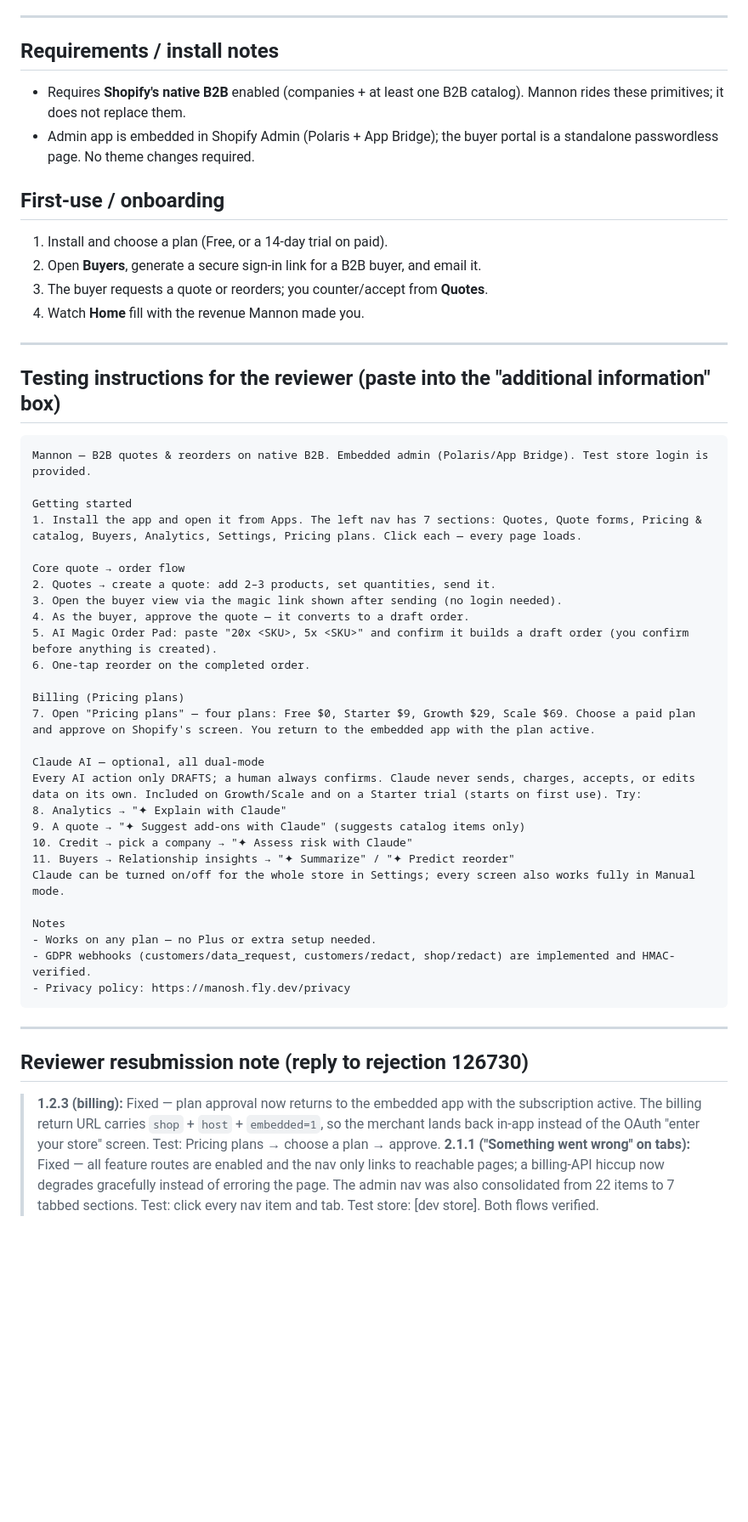
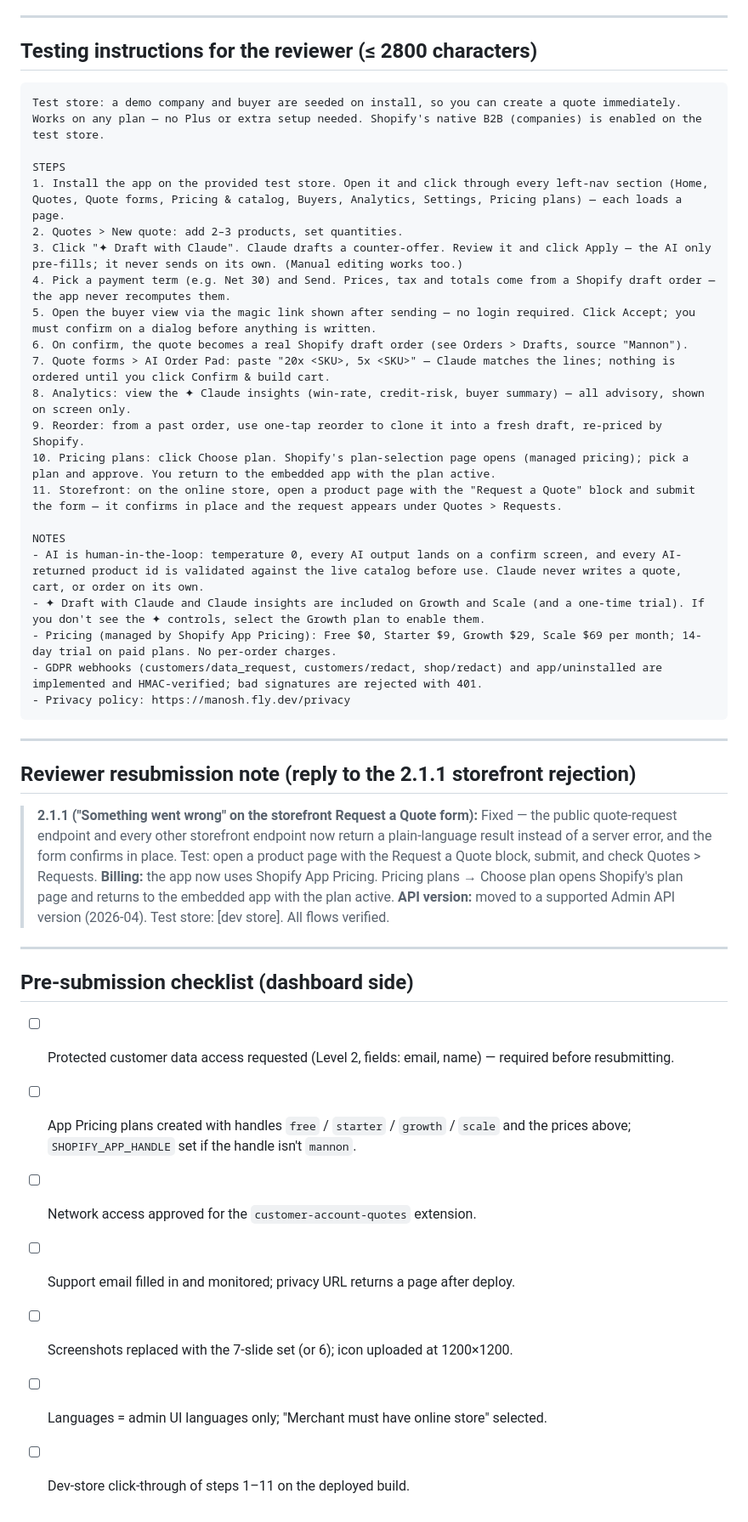
Before and after one commit to abdelrahmaneltayep/manosh, a Markdown page: SUBMISSION-KIT.md, the part around one of its changes. Shown at 85% size. GitHub-like rendering; blank space fills up the shorter version.

````diff
--- a/SUBMISSION-KIT.md
+++ b/SUBMISSION-KIT.md
@@ -177,62 +180,56 @@ contrast, legible at 48px — produced as a 1200×1200 PNG.
 
 ---
 
-## Requirements / install notes
-- Requires **Shopify's native B2B** enabled (companies + at least one B2B catalog).
-  Mannon rides these primitives; it does not replace them.
-- Admin app is embedded in Shopify Admin (Polaris + App Bridge); the buyer portal is a
-  standalone passwordless page. No theme changes required.
-
-## First-use / onboarding
-1. Install and choose a plan (Free, or a 14-day trial on paid).
-2. Open **Buyers**, generate a secure sign-in link for a B2B buyer, and email it.
-3. The buyer requests a quote or reorders; you counter/accept from **Quotes**.
-4. Watch **Home** fill with the revenue Mannon made you.
-
----
-
-## Testing instructions for the reviewer  (paste into the "additional information" box)
+## Testing instructions for the reviewer  (≤ 2800 characters)
 
 ```
-Mannon — B2B quotes & reorders on native B2B. Embedded admin (Polaris/App Bridge). Test store login is provided.
+Test store: a demo company and buyer are seeded on install, so you can create a quote immediately. Works on any plan — no Plus or extra setup needed. Shopify's native B2B (companies) is enabled on the test store.
 
-Getting started
-1. Install the app and open it from Apps. The left nav has 7 sections: Quotes, Quote forms, Pricing & catalog, Buyers, Analytics, Settings, Pricing plans. Click each — every page loads.
+STEPS
+1. Install the app on the provided test store. Open it and click through every left-nav section (Home, Quotes, Quote forms, Pricing & catalog, Buyers, Analytics, Settings, Pricing plans) — each loads a page.
+2. Quotes > New quote: add 2–3 products, set quantities.
+3. Click "✦ Draft with Claude". Claude drafts a counter-offer. Review it and click Apply — the AI only pre-fills; it never sends on its own. (Manual editing works too.)
+4. Pick a payment term (e.g. Net 30) and Send. Prices, tax and totals come from a Shopify draft order — the app never recomputes them.
+5. Open the buyer view via the magic link shown after sending — no login required. Click Accept; you must confirm on a dialog before anything is written.
+6. On confirm, the quote becomes a real Shopify draft order (see Orders > Drafts, source "Mannon").
+7. Quote forms > AI Order Pad: paste "20x <SKU>, 5x <SKU>" — Claude matches the lines; nothing is ordered until you click Confirm & build cart.
+8. Analytics: view the ✦ Claude insights (win-rate, credit-risk, buyer summary) — all advisory, shown on screen only.
+9. Reorder: from a past order, use one-tap reorder to clone it into a fresh draft, re-priced by Shopify.
+10. Pricing plans: click Choose plan. Shopify's plan-selection page opens (managed pricing); pick a plan and approve. You return to the embedded app with the plan active.
+11. Storefront: on the online store, open a product page with the "Request a Quote" block and submit the form — it confirms in place and the request appears under Quotes > Requests.
 
-Core quote → order flow
-2. Quotes → create a quote: add 2–3 products, set quantities, send it.
-3. Open the buyer view via the magic link shown after sending (no login needed).
-4. As the buyer, approve the quote — it converts to a draft order.
-5. AI Magic Order Pad: paste "20x <SKU>, 5x <SKU>" and confirm it builds a draft order (you confirm before anything is created).
-6. One-tap reorder on the completed order.
-
-Billing (Pricing plans)
-7. Open "Pricing plans" — four plans: Free $0, Starter $9, Growth $29, Scale $69. Choose a paid plan and approve on Shopify's screen. You return to the embedded app with the plan active.
-
-Claude AI — optional, all dual-mode
-Every AI action only DRAFTS; a human always confirms. Claude never sends, charges, accepts, or edits data on its own. Included on Growth/Scale and on a Starter trial (starts on first use). Try:
-8. Analytics → "✦ Explain with Claude"
-9. A quote → "✦ Suggest add-ons with Claude" (suggests catalog items only)
-10. Credit → pick a company → "✦ Assess risk with Claude"
-11. Buyers → Relationship insights → "✦ Summarize" / "✦ Predict reorder"
-Claude can be turned on/off for the whole store in Settings; every screen also works fully in Manual mode.
-
-Notes
-- Works on any plan — no Plus or extra setup needed.
-- GDPR webhooks (customers/data_request, customers/redact, shop/redact) are implemented and HMAC-verified.
+NOTES
+- AI is human-in-the-loop: temperature 0, every AI output lands on a confirm screen, and every AI-returned product id is validated against the live catalog before use. Claude never writes a quote, cart, or order on its own.
+- ✦ Draft with Claude and Claude insights are included on Growth and Scale (and a one-time trial). If you don't see the ✦ controls, select the Growth plan to enable them.
+- Pricing (managed by Shopify App Pricing): Free $0, Starter $9, Growth $29, Scale $69 per month; 14-day trial on paid plans. No per-order charges.
+- GDPR webhooks (customers/data_request, customers/redact, shop/redact) and app/uninstalled are implemented and HMAC-verified; bad signatures are rejected with 401.
 - Privacy policy: https://manosh.fly.dev/privacy
 ```
 
 ---
 
-## Reviewer resubmission note  (reply to rejection 126730)
+## Reviewer resubmission note  (reply to the 2.1.1 storefront rejection)
 
-> **1.2.3 (billing):** Fixed — plan approval now returns to the embedded app with the
-> subscription active. The billing return URL carries `shop` + `host` + `embedded=1`, so
-> the merchant lands back in-app instead of the OAuth "enter your store" screen. Test:
-> Pricing plans → choose a plan → approve.
-> **2.1.1 ("Something went wrong" on tabs):** Fixed — all feature routes are enabled and
-> the nav only links to reachable pages; a billing-API hiccup now degrades gracefully
-> instead of erroring the page. The admin nav was also consolidated from 22 items to 7
-> tabbed sections. Test: click every nav item and tab.
-> Test store: [dev store]. Both flows verified.
+> **2.1.1 ("Something went wrong" on the storefront Request a Quote form):** Fixed —
+> the public quote-request endpoint and every other storefront endpoint now return a
+> plain-language result instead of a server error, and the form confirms in place.
+> Test: open a product page with the Request a Quote block, submit, and check
+> Quotes > Requests.
+> **Billing:** the app now uses Shopify App Pricing. Pricing plans → Choose plan opens
+> Shopify's plan page and returns to the embedded app with the plan active.
+> **API version:** moved to a supported Admin API version (2026-04).
+> Test store: [dev store]. All flows verified.
+
+---
+
+## Pre-submission checklist (dashboard side)
+
+- [ ] Protected customer data access requested (Level 2, fields: email, name) —
+      required before resubmitting.
+- [ ] App Pricing plans created with handles `free` / `starter` / `growth` / `scale`
+      and the prices above; `SHOPIFY_APP_HANDLE` set if the handle isn't `mannon`.
+- [ ] Network access approved for the `customer-account-quotes` extension.
+- [ ] Support email filled in and monitored; privacy URL returns a page after deploy.
+- [ ] Screenshots replaced with the 7-slide set (or 6); icon uploaded at 1200×1200.
+- [ ] Languages = admin UI languages only; "Merchant must have online store" selected.
+- [ ] Dev-store click-through of steps 1–11 on the deployed build.
````
Also changed, not shown: other parts of SUBMISSION-KIT.md (+136 -133 lines), docs/listing.md (+5 -2 lines).
